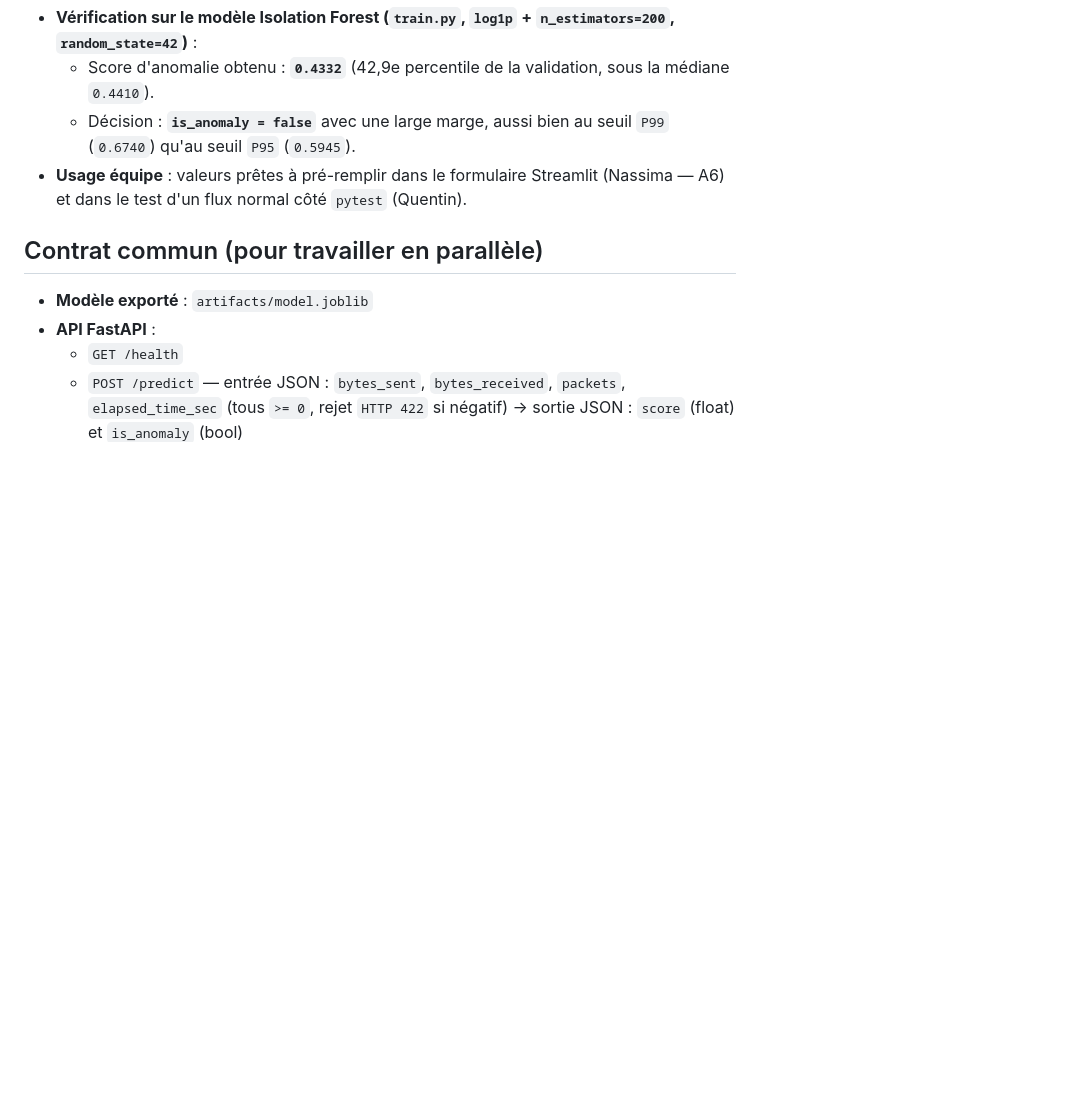
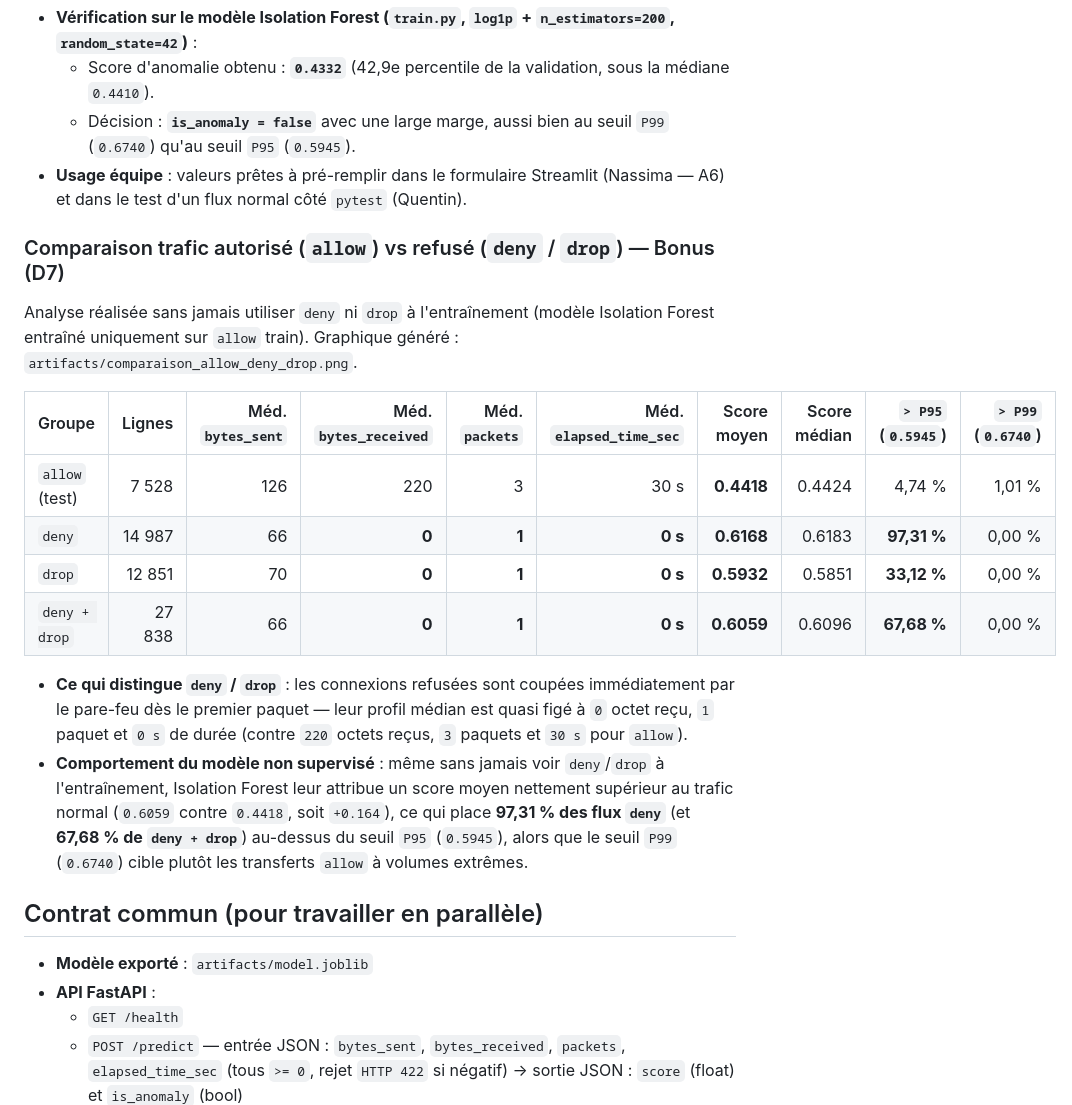
Before and after one commit to Justinbdna/Anomalie_Reseaux, a Markdown page: README.md, the part around the change. Rendered like a GitHub page; blank space fills up the shorter version.

Commit message:
feat(data): ajoute la comparaison allow vs deny/drop et scores modèle (#7)

```diff
--- a/README.md
+++ b/README.md
@@ -93,6 +93,19 @@ Vraie ligne `allow` sélectionnée automatiquement comme la plus proche de la m
   - Décision : **`is_anomaly = false`** avec une large marge, aussi bien au seuil `P99` (`0.6740`) qu'au seuil `P95` (`0.5945`).
 - **Usage équipe** : valeurs prêtes à pré-remplir dans le formulaire Streamlit (Nassima — A6) et dans le test d'un flux normal côté `pytest` (Quentin).
 
+### Comparaison trafic autorisé (`allow`) vs refusé (`deny` / `drop`) — Bonus (D7)
+Analyse réalisée sans jamais utiliser `deny` ni `drop` à l'entraînement (modèle Isolation Forest entraîné uniquement sur `allow` train). Graphique généré : `artifacts/comparaison_allow_deny_drop.png`.
+
+| Groupe | Lignes | Méd. `bytes_sent` | Méd. `bytes_received` | Méd. `packets` | Méd. `elapsed_time_sec` | Score moyen | Score médian | `> P95` (`0.5945`) | `> P99` (`0.6740`) |
+| --- | ---: | ---: | ---: | ---: | ---: | ---: | ---: | ---: | ---: |
+| `allow` (test) | 7 528 | 126 | 220 | 3 | 30 s | **0.4418** | 0.4424 | 4,74 % | 1,01 % |
+| `deny` | 14 987 | 66 | **0** | **1** | **0 s** | **0.6168** | 0.6183 | **97,31 %** | 0,00 % |
+| `drop` | 12 851 | 70 | **0** | **1** | **0 s** | **0.5932** | 0.5851 | **33,12 %** | 0,00 % |
+| `deny + drop` | 27 838 | 66 | **0** | **1** | **0 s** | **0.6059** | 0.6096 | **67,68 %** | 0,00 % |
+
+- **Ce qui distingue `deny` / `drop`** : les connexions refusées sont coupées immédiatement par le pare-feu dès le premier paquet — leur profil médian est quasi figé à `0` octet reçu, `1` paquet et `0 s` de durée (contre `220` octets reçus, `3` paquets et `30 s` pour `allow`).
+- **Comportement du modèle non supervisé** : même sans jamais voir `deny`/`drop` à l'entraînement, Isolation Forest leur attribue un score moyen nettement supérieur au trafic normal (`0.6059` contre `0.4418`, soit `+0.164`), ce qui place **97,31 % des flux `deny`** (et **67,68 % de `deny + drop`**) au-dessus du seuil `P95` (`0.5945`), alors que le seuil `P99` (`0.6740`) cible plutôt les transferts `allow` à volumes extrêmes.
+
 ## Contrat commun (pour travailler en parallèle)
 - **Modèle exporté** : `artifacts/model.joblib`
 - **API FastAPI** :
```
Also changed, not shown: artifacts/comparaison_allow_deny_drop.png (added), 1 other file.
